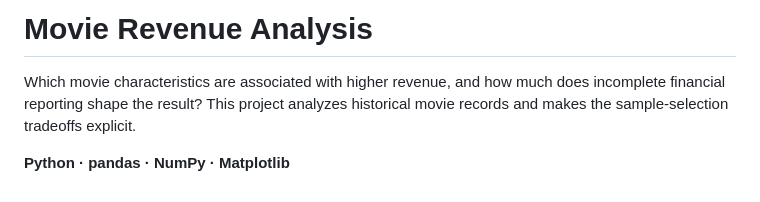
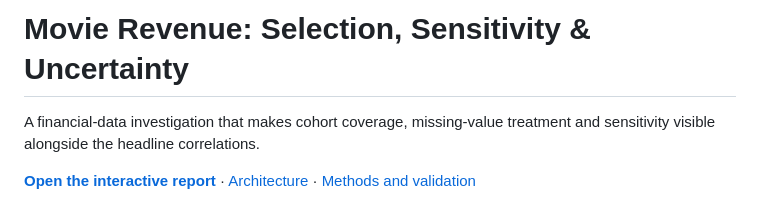
Before and after one commit to FerasElghandour/movie-revenue-analysis, a Markdown page: README.md, the part around the change printed below. Drawn GitHub-style.

```diff
--- a/README.md
+++ b/README.md
@@ -1,6 +1,6 @@
-# Movie Revenue Analysis
+# Movie Revenue: Selection, Sensitivity & Uncertainty
 
-Which movie characteristics are associated with higher revenue, and how much does incomplete financial reporting shape the result? This project analyzes historical movie records and makes the sample-selection tradeoffs explicit.
+A financial-data investigation that makes cohort coverage, missing-value treatment and sensitivity visible alongside the headline correlations.
 
-**Python · pandas · NumPy · Matplotlib**
+**[Open the interactive report](https://feraselghandour.github.io/movie-revenue-analysis/)** · [Architecture](ARCHITECTURE.md) · [Methods and validation](VALIDATION.md)
 
```
Also changed, not shown: other parts of README.md (+33 -24 lines), ARCHITECTURE.md (added, +37 -0 lines), VALIDATION.md (+23 -6 lines), assets/report-preview.png (added), 16 other files.
